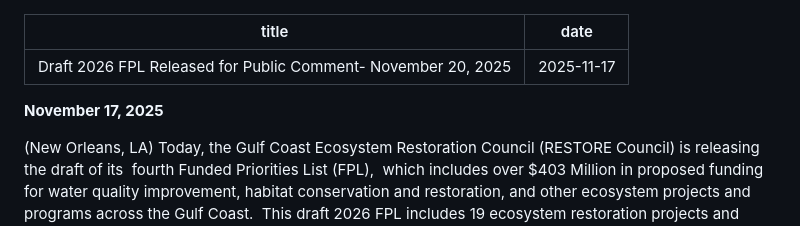
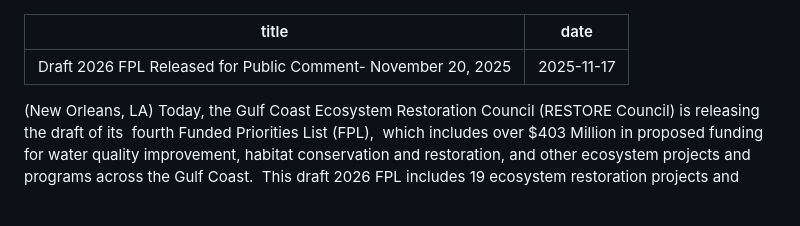
Before and after one commit to GCERC/site, a Markdown page: collections/announcements/2025-11-17-draft-2026-fpl-released-for-public-comment-november-20-2025.md, the part around the change. Drawn GitHub-style; blank space fills up the shorter version.

Commit message:
Update Announcements “2025-11-17-draft-2026-fpl-released-for-public-comment-november-20-2025”

```diff
--- a/collections/announcements/2025-11-17-draft-2026-fpl-released-for-public-comment-november-20-2025.md
+++ b/collections/announcements/2025-11-17-draft-2026-fpl-released-for-public-comment-november-20-2025.md
@@ -2,8 +2,6 @@
 title: Draft 2026 FPL Released for Public Comment- November 20, 2025
 date: 2025-11-17
 ---
-**November 17, 2025**
-
 (New Orleans, LA) Today, the Gulf Coast Ecosystem Restoration Council (RESTORE Council) is releasing the draft of its  fourth Funded Priorities List (FPL),  which includes over $403 Million in proposed funding for water quality improvement, habitat conservation and restoration, and other ecosystem projects and programs across the Gulf Coast.  This draft 2026 FPL includes 19 ecosystem restoration projects and programs which would build upon over $685 million in restoration activities previously funded by the RESTORE Council. The Council will initiate a public comment period on the proposed slate of activities on November 20, 2025.
 
 The activities proposed for funding would provide significant benefits to the Gulf Coast, including:
```
